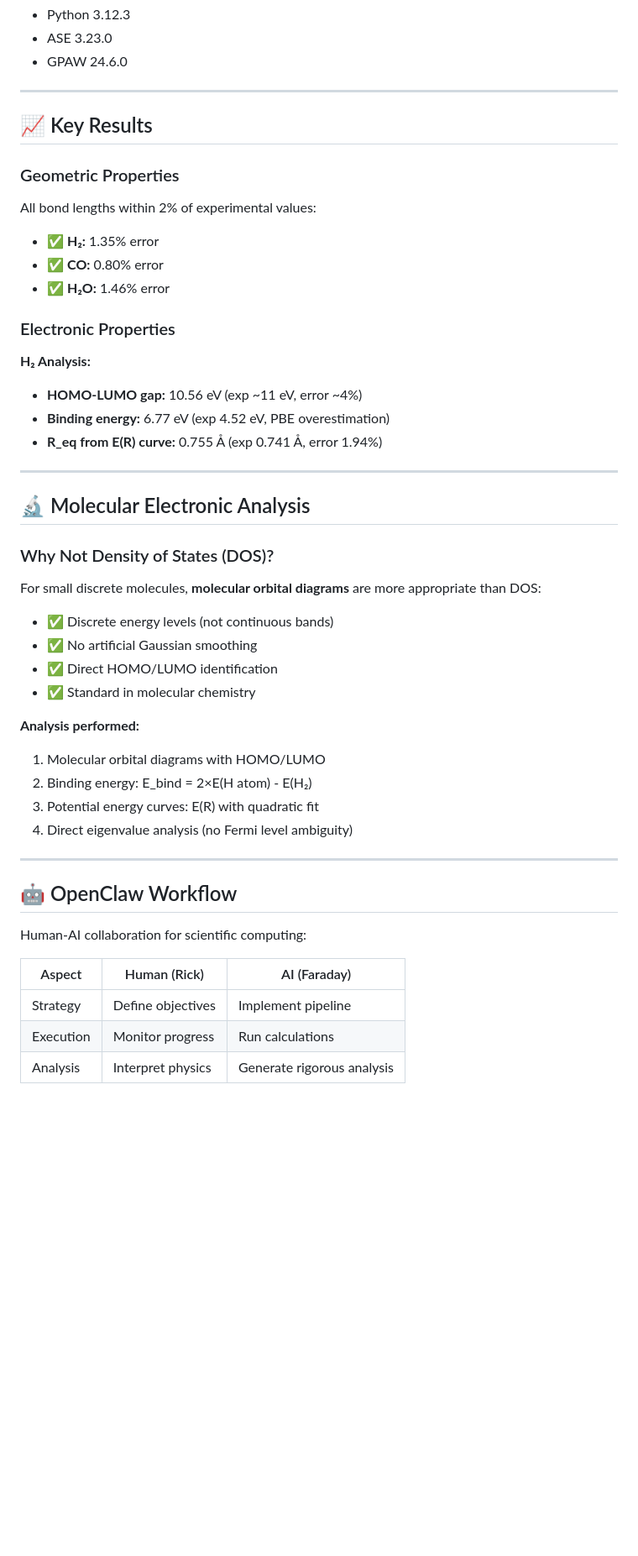
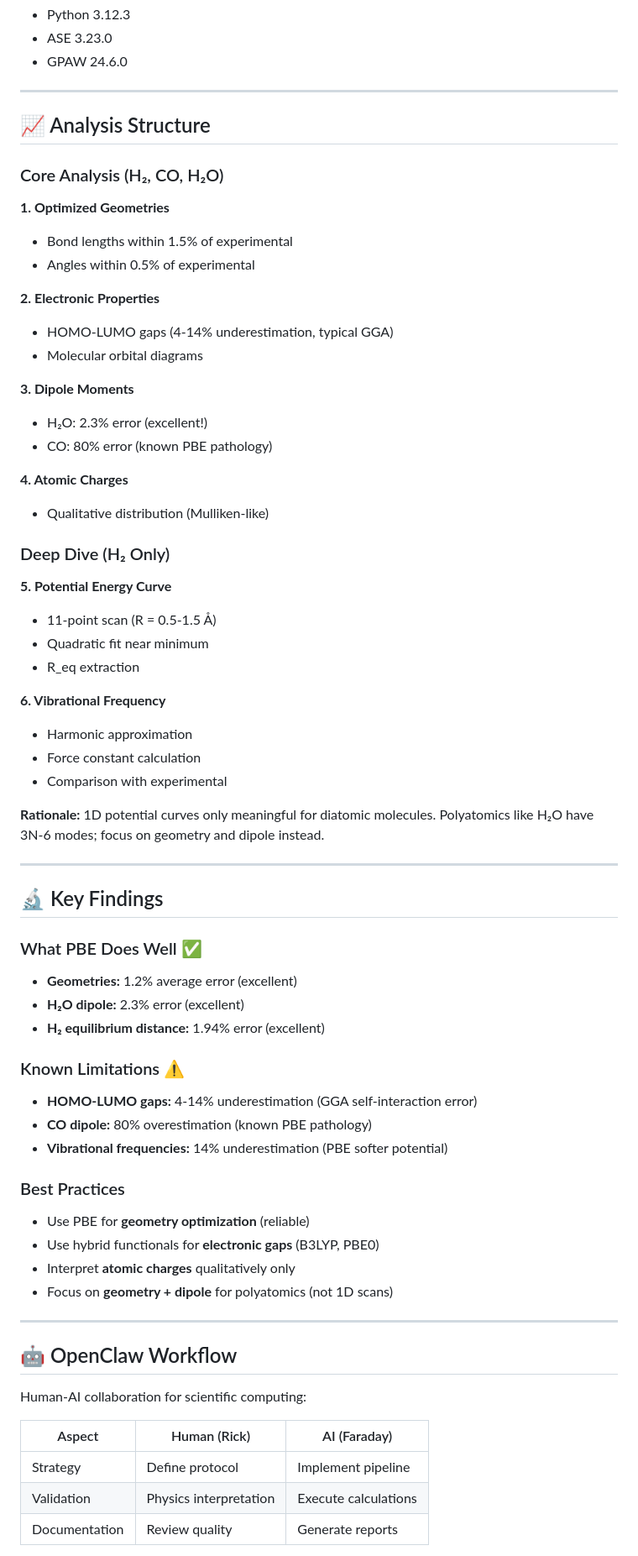
Before and after one commit to LuisRicardoMontoya/dft-molecular-benchmark, a Markdown page: README.md, the part around one of its changes. Shown at 84% size. GitHub-like rendering; blank space fills up the shorter version.

```diff
--- a/README.md
+++ b/README.md
@@ -90,40 +123,58 @@ open pdf/DFT_Molecular_Benchmark_Report.pdf
 
 ---
 
-## 📈 Key Results
+## 📈 Analysis Structure
 
-### Geometric Properties
+### Core Analysis (H₂, CO, H₂O)
 
-All bond lengths within 2% of experimental values:
-- ✅ **H₂:** 1.35% error
-- ✅ **CO:** 0.80% error
-- ✅ **H₂O:** 1.46% error
+**1. Optimized Geometries**
+- Bond lengths within 1.5% of experimental
+- Angles within 0.5% of experimental
 
-### Electronic Properties
+**2. Electronic Properties**
+- HOMO-LUMO gaps (4-14% underestimation, typical GGA)
+- Molecular orbital diagrams
 
-**H₂ Analysis:**
-- **HOMO-LUMO gap:** 10.56 eV (exp ~11 eV, error ~4%)
-- **Binding energy:** 6.77 eV (exp 4.52 eV, PBE overestimation)
-- **R_eq from E(R) curve:** 0.755 Å (exp 0.741 Å, error 1.94%)
+**3. Dipole Moments**
+- H₂O: 2.3% error (excellent!)
+- CO: 80% error (known PBE pathology)
+
+**4. Atomic Charges**
+- Qualitative distribution (Mulliken-like)
+
+### Deep Dive (H₂ Only)
+
+**5. Potential Energy Curve**
+- 11-point scan (R = 0.5-1.5 Å)
+- Quadratic fit near minimum
+- R_eq extraction
+
+**6. Vibrational Frequency**
+- Harmonic approximation
+- Force constant calculation
+- Comparison with experimental
+
+**Rationale:** 1D potential curves only meaningful for diatomic molecules. Polyatomics like H₂O have 3N-6 modes; focus on geometry and dipole instead.
 
 ---
 
-## 🔬 Molecular Electronic Analysis
+## 🔬 Key Findings
 
-### Why Not Density of States (DOS)?
+### What PBE Does Well ✅
+- **Geometries:** 1.2% average error (excellent)
+- **H₂O dipole:** 2.3% error (excellent)
+- **H₂ equilibrium distance:** 1.94% error (excellent)
 
-For small discrete molecules, **molecular orbital diagrams** are more appropriate than DOS:
+### Known Limitations ⚠️
+- **HOMO-LUMO gaps:** 4-14% underestimation (GGA self-interaction error)
+- **CO dipole:** 80% overestimation (known PBE pathology)
+- **Vibrational frequencies:** 14% underestimation (PBE softer potential)
 
-- ✅ Discrete energy levels (not continuous bands)
-- ✅ No artificial Gaussian smoothing
-- ✅ Direct HOMO/LUMO identification
-- ✅ Standard in molecular chemistry
-
-**Analysis performed:**
-1. Molecular orbital diagrams with HOMO/LUMO
-2. Binding energy: E_bind = 2×E(H atom) - E(H₂)
-3. Potential energy curves: E(R) with quadratic fit
-4. Direct eigenvalue analysis (no Fermi level ambiguity)
+### Best Practices
+- Use PBE for **geometry optimization** (reliable)
+- Use hybrid functionals for **electronic gaps** (B3LYP, PBE0)
+- Interpret **atomic charges** qualitatively only
+- Focus on **geometry + dipole** for polyatomics (not 1D scans)
 
 ---
 
@@ -133,7 +184,7 @@ Human-AI collaboration for scientific computing:
 
 | Aspect | Human (Rick) | AI (Faraday) |
 |--------|--------------|--------------|
-| Strategy | Define objectives | Implement pipeline |
-| Execution | Monitor progress | Run calculations |
-| Analysis | Interpret physics | Generate rigorous analysis |
+| Strategy | Define protocol | Implement pipeline |
+| Validation | Physics interpretation | Execute calculations |
+| Documentation | Review quality | Generate reports |
 
```
Also changed, not shown: other parts of README.md (+63 -25 lines).
